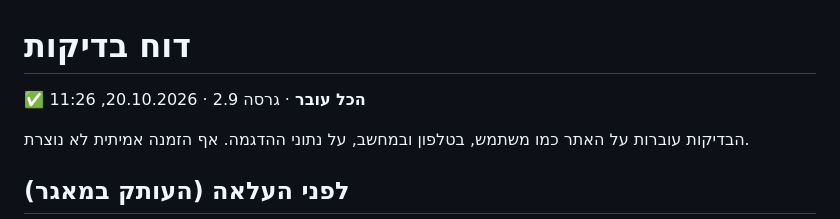
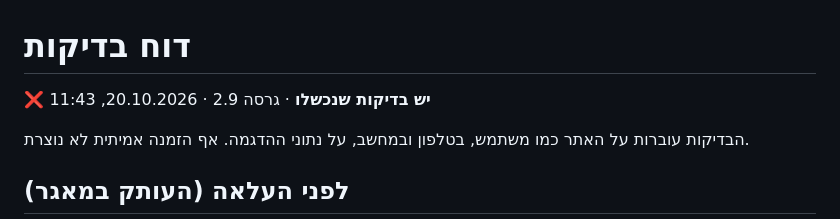
Before and after one commit to Erankov/Supplier-portal, a Markdown page: דוח-בדיקות.md, the part around one of its changes. GitHub-like rendering.

Commit message:
דוח בדיקות [skip ci]

```diff
--- a/דוח-בדיקות.md
+++ b/דוח-בדיקות.md
@@ -1,6 +1,6 @@
 # דוח בדיקות
 
-**✅ הכל עובר** · גרסה 2.9 · 20.10.2026, 11:26
+**❌ יש בדיקות שנכשלו** · גרסה 2.9 · 20.10.2026, 11:43
 
 הבדיקות עוברות על האתר כמו משתמש, בטלפון ובמחשב, על נתוני ההדגמה. אף הזמנה אמיתית לא נוצרת.
 
```
Also changed, not shown: other parts of דוח-בדיקות.md (+147 -47 lines).
